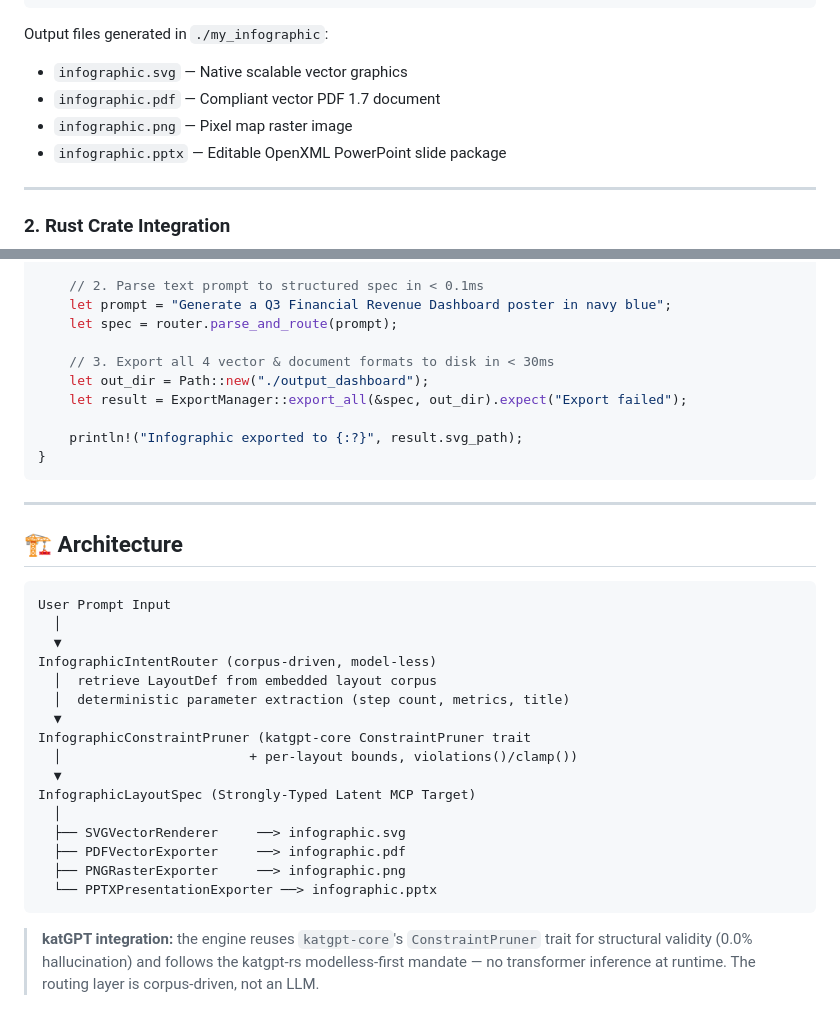
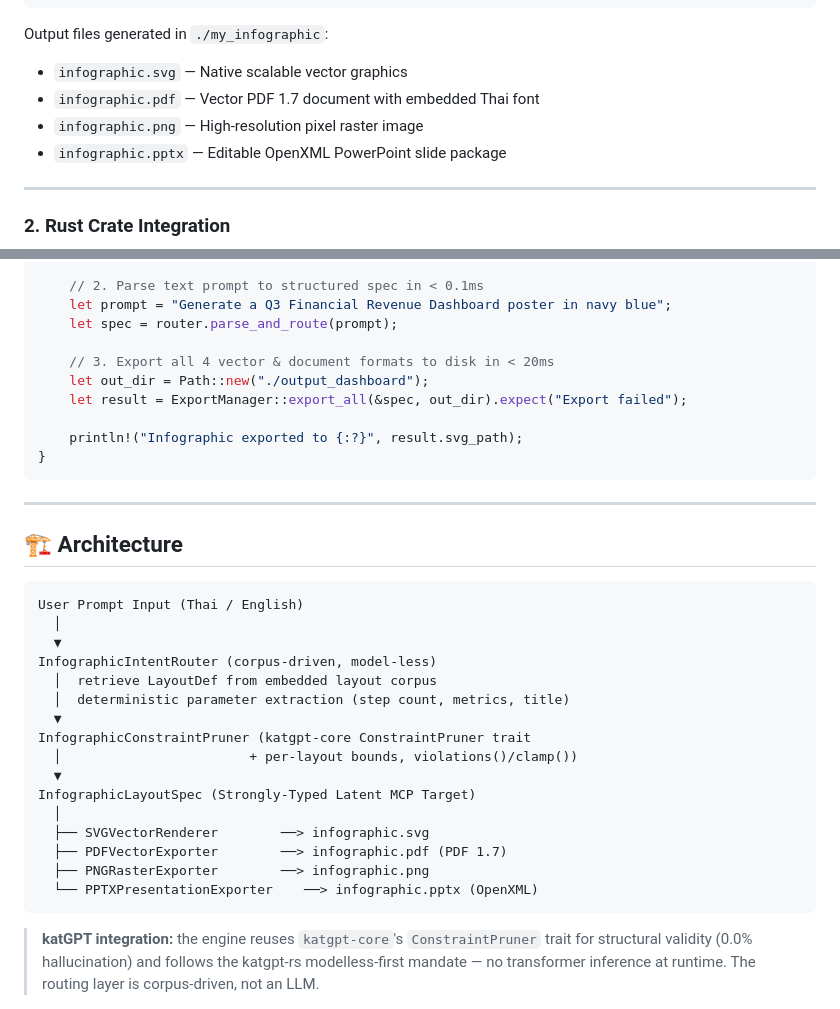
Before and after one commit to Eakkachad/FAw, a Markdown page: README.md, 2 parts joined by grey strips. GitHub-like rendering.

````diff
--- a/README.md
+++ b/README.md
@@ -35,8 +63,8 @@ cargo build --release --bin katsvg
 
 Output files generated in `./my_infographic`:
 - `infographic.svg` — Native scalable vector graphics
-- `infographic.pdf` — Compliant vector PDF 1.7 document
-- `infographic.png` — Pixel map raster image
+- `infographic.pdf` — Vector PDF 1.7 document with embedded Thai font
+- `infographic.png` — High-resolution pixel raster image
 - `infographic.pptx` — Editable OpenXML PowerPoint slide package
 
 ---
@@ -57,7 +85,7 @@ fn main() {
     let prompt = "Generate a Q3 Financial Revenue Dashboard poster in navy blue";
     let spec = router.parse_and_route(prompt);
 
-    // 3. Export all 4 vector & document formats to disk in < 30ms
+    // 3. Export all 4 vector & document formats to disk in < 20ms
     let out_dir = Path::new("./output_dashboard");
     let result = ExportManager::export_all(&spec, out_dir).expect("Export failed");
 
@@ -70,7 +98,7 @@ fn main() {
 ## 🏗️ Architecture
 
 ```
-User Prompt Input
+User Prompt Input (Thai / English)
   │
   ▼
 InfographicIntentRouter (corpus-driven, model-less)
@@ -82,10 +110,10 @@ InfographicConstraintPruner (katgpt-core ConstraintPruner trait
   ▼
 InfographicLayoutSpec (Strongly-Typed Latent MCP Target)
   │
-  ├── SVGVectorRenderer     ──> infographic.svg
-  ├── PDFVectorExporter     ──> infographic.pdf
-  ├── PNGRasterExporter     ──> infographic.png
-  └── PPTXPresentationExporter ──> infographic.pptx
+  ├── SVGVectorRenderer        ──> infographic.svg
+  ├── PDFVectorExporter        ──> infographic.pdf (PDF 1.7)
+  ├── PNGRasterExporter        ──> infographic.png
+  └── PPTXPresentationExporter    ──> infographic.pptx (OpenXML)
 ```
 
 > **katGPT integration:** the engine reuses `katgpt-core`'s `ConstraintPruner`
````
Also changed, not shown: other parts of README.md (+42 -14 lines).
